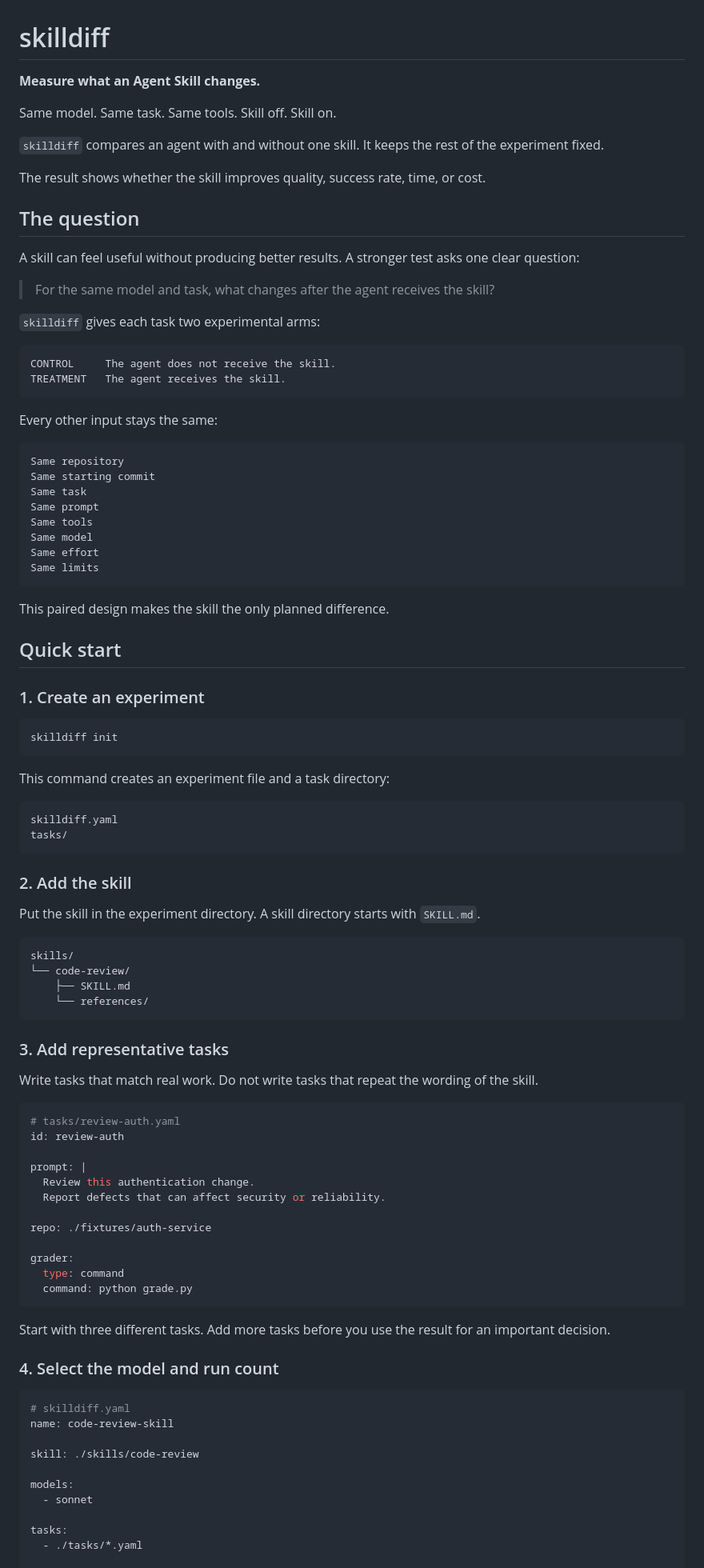
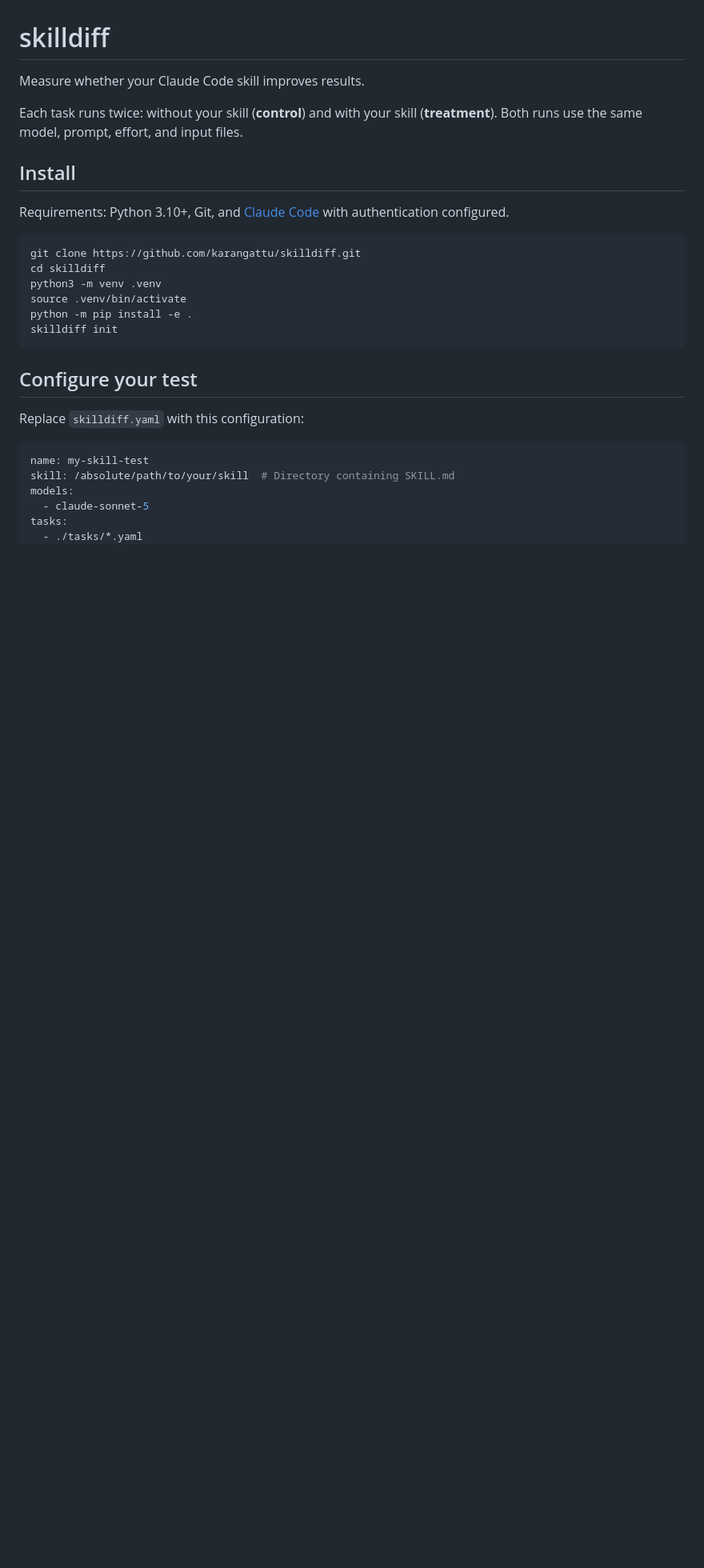
Before and after one commit to karangattu/skilldiff, a Markdown page: README.md, the part around one of its changes. Shown at 80% size. Rendered like a GitHub page; blank space fills up the shorter version.

Commit message:
docs: simplify README and clarify Claude model selection

````diff
--- a/README.md
+++ b/README.md
@@ -1,101 +1,32 @@
 # skilldiff
 
-**Measure what an Agent Skill changes.**
+Measure whether your Claude Code skill improves results.
 
-Same model. Same task. Same tools. Skill off. Skill on.
+Each task runs twice: without your skill (**control**) and with your skill (**treatment**).
+Both runs use the same model, prompt, effort, and input files.
 
-`skilldiff` compares an agent with and without one skill. It keeps the rest of the experiment fixed.
+## Install
 
-The result shows whether the skill improves quality, success rate, time, or cost.
-
-
-## The question
-
-A skill can feel useful without producing better results. A stronger test asks one clear question:
-
-> For the same model and task, what changes after the agent receives the skill?
-
-`skilldiff` gives each task two experimental arms:
-
-```text
-CONTROL     The agent does not receive the skill.
-TREATMENT   The agent receives the skill.
-```
-
-Every other input stays the same:
-
-```text
-Same repository
-Same starting commit
-Same task
-Same prompt
-Same tools
-Same model
-Same effort
-Same limits
-```
-
-This paired design makes the skill the only planned difference.
-
-## Quick start
-
-### 1. Create an experiment
+Requirements: Python 3.10+, Git, and [Claude Code](https://code.claude.com/docs/en/overview) with authentication configured.
 
 ```bash
+git clone https://github.com/karangattu/skilldiff.git
+cd skilldiff
+python3 -m venv .venv
+source .venv/bin/activate
+python -m pip install -e .
 skilldiff init
 ```
 
-This command creates an experiment file and a task directory:
+## Configure your test
 
-```text
-skilldiff.yaml
-tasks/
-```
-
-### 2. Add the skill
-
-Put the skill in the experiment directory. A skill directory starts with `SKILL.md`.
-
-```text
-skills/
-└── code-review/
-    ├── SKILL.md
-    └── references/
-```
-
-### 3. Add representative tasks
-
-Write tasks that match real work. Do not write tasks that repeat the wording of the skill.
+Replace `skilldiff.yaml` with this configuration:
 
 ```yaml
-# tasks/review-auth.yaml
-id: review-auth
-
-prompt: |
-  Review this authentication change.
-  Report defects that can affect security or reliability.
-
-repo: ./fixtures/auth-service
-
-grader:
-  type: command
-  command: python grade.py
-```
-
-Start with three different tasks. Add more tasks before you use the result for an important decision.
-
-### 4. Select the model and run count
-
-```yaml
-# skilldiff.yaml
-name: code-review-skill
-
-skill: ./skills/code-review
-
+name: my-skill-test
+skill: /absolute/path/to/your/skill  # Directory containing SKILL.md
 models:
-  - sonnet
-
+  - claude-sonnet-5
 tasks:
   - ./tasks/*.yaml
-
 runs: 3
````
Also changed, not shown: other parts of README.md (+61 -166 lines).
